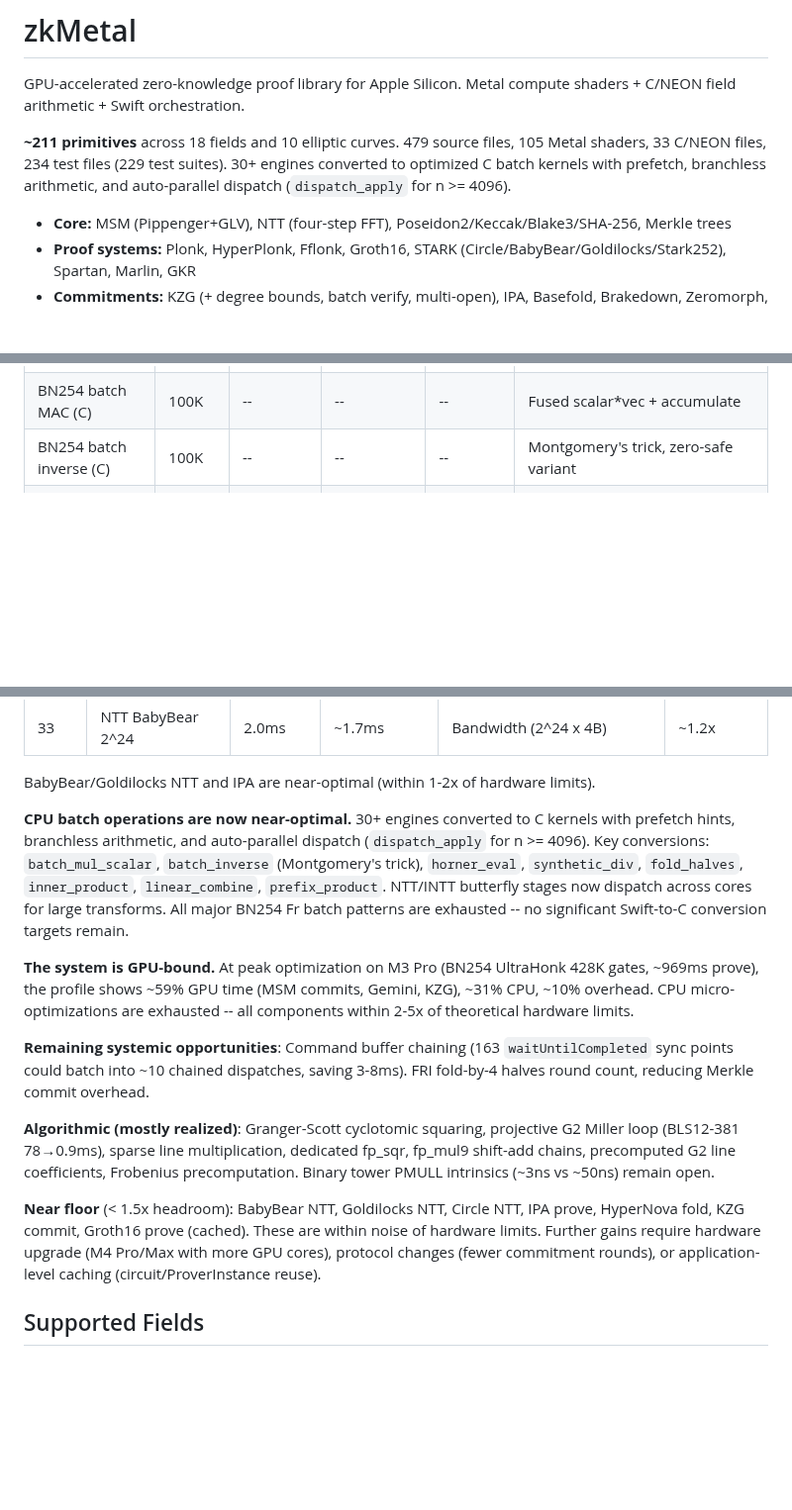
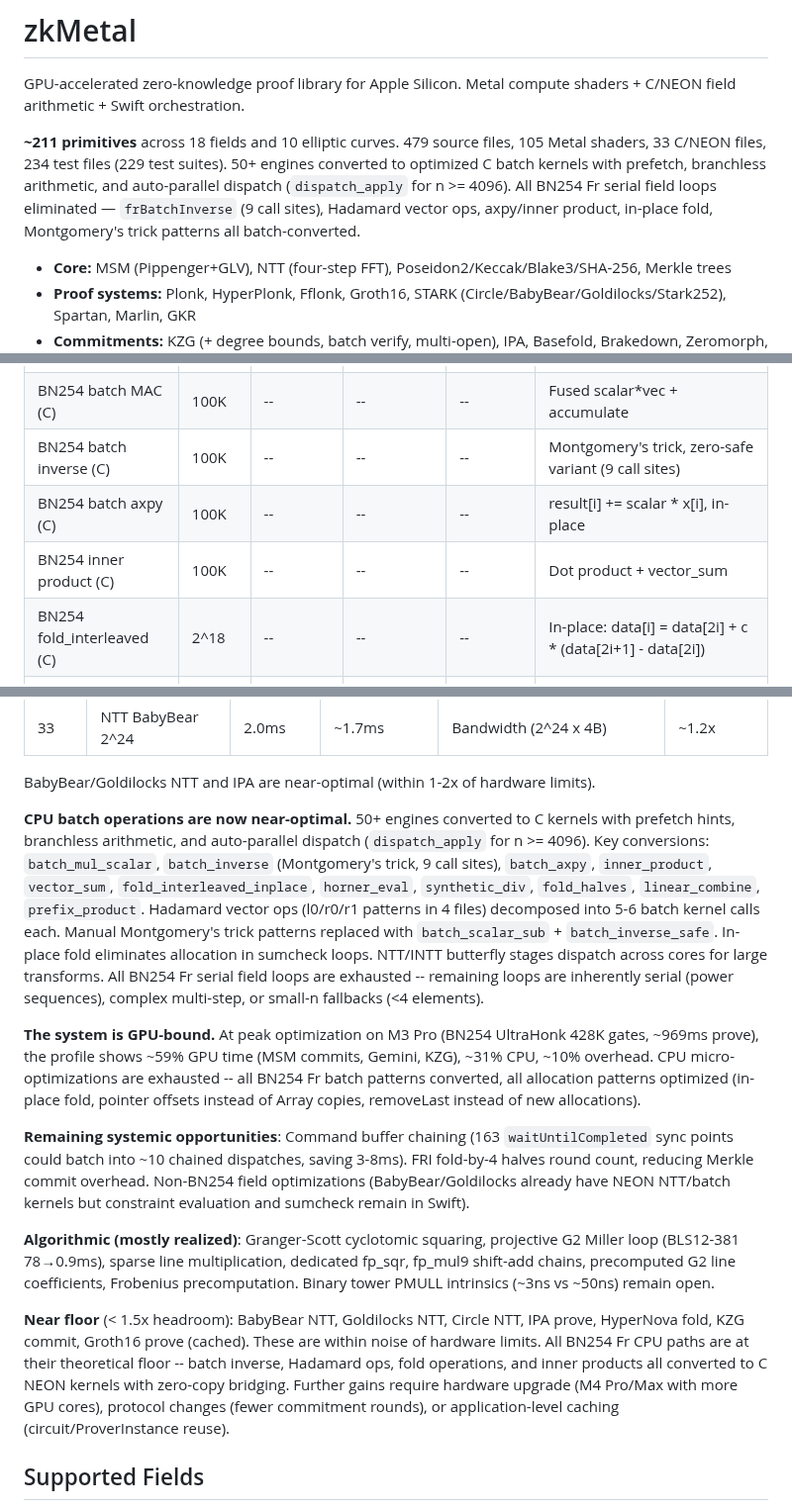
Before and after one commit to carni-ships/zkMetal, a Markdown page: README.md, 3 parts joined by grey strips. Shown at 99% size. GitHub-like rendering; blank space fills up the shorter version.

Commit message:
README: update performance/headroom figures for batch kernel completion
- 50+ engines converted (was 30+), all BN254 Fr serial loops exhausted
- Document new C kernels: batch_axpy, inner_product, fold_interleaved_inplace
- Update CPU optimization section: Hadamard decomposition, in-place fold, pointer offsets
- Update headroom: BN254 Fr CPU paths at theoretical floor
- Note remaining frontier: non-BN254 field ops, command buffer chaining

Co-Authored-By: Claude Opus 4.6 <noreply@anthropic.com>

```diff
--- a/README.md
+++ b/README.md
@@ -2,7 +2,7 @@
 
 GPU-accelerated zero-knowledge proof library for Apple Silicon. Metal compute shaders + C/NEON field arithmetic + Swift orchestration.
 
-**~211 primitives** across 18 fields and 10 elliptic curves. 479 source files, 105 Metal shaders, 33 C/NEON files, 234 test files (229 test suites). 30+ engines converted to optimized C batch kernels with prefetch, branchless arithmetic, and auto-parallel dispatch (`dispatch_apply` for n >= 4096).
+**~211 primitives** across 18 fields and 10 elliptic curves. 479 source files, 105 Metal shaders, 33 C/NEON files, 234 test files (229 test suites). 50+ engines converted to optimized C batch kernels with prefetch, branchless arithmetic, and auto-parallel dispatch (`dispatch_apply` for n >= 4096). All BN254 Fr serial field loops eliminated — `frBatchInverse` (9 call sites), Hadamard vector ops, axpy/inner product, in-place fold, Montgomery's trick patterns all batch-converted.
 
 - **Core:** MSM (Pippenger+GLV), NTT (four-step FFT), Poseidon2/Keccak/Blake3/SHA-256, Merkle trees
 - **Proof systems:** Plonk, HyperPlonk, Fflonk, Groth16, STARK (Circle/BabyBear/Goldilocks/Stark252), Spartan, Marlin, GKR
@@ -413,7 +413,10 @@ C CIOS Montgomery acceleration: pre-computed wiring topology, cached buffers, eq
 | BN254 batch add (C) | 100K | 16ms | 264 us | **60x** | 2.6 ns/op vectorized |
 | BN254 batch mul (C) | 100K | -- | 1.3ms | -- | 13.4 ns/op CIOS |
 | BN254 batch MAC (C) | 100K | -- | -- | -- | Fused scalar*vec + accumulate |
-| BN254 batch inverse (C) | 100K | -- | -- | -- | Montgomery's trick, zero-safe variant |
+| BN254 batch inverse (C) | 100K | -- | -- | -- | Montgomery's trick, zero-safe variant (9 call sites) |
+| BN254 batch axpy (C) | 100K | -- | -- | -- | result[i] += scalar * x[i], in-place |
+| BN254 inner product (C) | 100K | -- | -- | -- | Dot product + vector_sum |
+| BN254 fold_interleaved (C) | 2^18 | -- | -- | -- | In-place: data[i] = data[2i] + c * (data[2i+1] - data[2i]) |
 | BN254 Horner eval (C) | deg 2^16 | -- | -- | -- | Prefetch + branchless, replaces Swift `evaluatePolynomial` |
 | BN254 synthetic div (C) | deg 2^16 | -- | -- | -- | Replaces Swift `syntheticDivide` in 5 PCS engines |
 | BN254 fold_halves (C) | 2^18 | -- | -- | -- | Fused fold for non-interleaved layout, auto-parallel |
@@ -526,15 +529,15 @@ Methodology: Compute-bound = total_ops / 3.6T flops (BN254 mul = ~64 32-bit muls
 
 BabyBear/Goldilocks NTT and IPA are near-optimal (within 1-2x of hardware limits).
 
-**CPU batch operations are now near-optimal.** 30+ engines converted to C kernels with prefetch hints, branchless arithmetic, and auto-parallel dispatch (`dispatch_apply` for n >= 4096). Key conversions: `batch_mul_scalar`, `batch_inverse` (Montgomery's trick), `horner_eval`, `synthetic_div`, `fold_halves`, `inner_product`, `linear_combine`, `prefix_product`. NTT/INTT butterfly stages now dispatch across cores for large transforms. All major BN254 Fr batch patterns are exhausted -- no significant Swift-to-C conversion targets remain.
+**CPU batch operations are now near-optimal.** 50+ engines converted to C kernels with prefetch hints, branchless arithmetic, and auto-parallel dispatch (`dispatch_apply` for n >= 4096). Key conversions: `batch_mul_scalar`, `batch_inverse` (Montgomery's trick, 9 call sites), `batch_axpy`, `inner_product`, `vector_sum`, `fold_interleaved_inplace`, `horner_eval`, `synthetic_div`, `fold_halves`, `linear_combine`, `prefix_product`. Hadamard vector ops (l0/r0/r1 patterns in 4 files) decomposed into 5-6 batch kernel calls each. Manual Montgomery's trick patterns replaced with `batch_scalar_sub` + `batch_inverse_safe`. In-place fold eliminates allocation in sumcheck loops. NTT/INTT butterfly stages dispatch across cores for large transforms. All BN254 Fr serial field loops are exhausted -- remaining loops are inherently serial (power sequences), complex multi-step, or small-n fallbacks (<4 elements).
 
-**The system is GPU-bound.** At peak optimization on M3 Pro (BN254 UltraHonk 428K gates, ~969ms prove), the profile shows ~59% GPU time (MSM commits, Gemini, KZG), ~31% CPU, ~10% overhead. CPU micro-optimizations are exhausted -- all components within 2-5x of theoretical hardware limits.
+**The system is GPU-bound.** At peak optimization on M3 Pro (BN254 UltraHonk 428K gates, ~969ms prove), the profile shows ~59% GPU time (MSM commits, Gemini, KZG), ~31% CPU, ~10% overhead. CPU micro-optimizations are exhausted -- all BN254 Fr batch patterns converted, all allocation patterns optimized (in-place fold, pointer offsets instead of Array copies, removeLast instead of new allocations).
 
-**Remaining systemic opportunities**: Command buffer chaining (163 `waitUntilCompleted` sync points could batch into ~10 chained dispatches, saving 3-8ms). FRI fold-by-4 halves round count, reducing Merkle commit overhead.
+**Remaining systemic opportunities**: Command buffer chaining (163 `waitUntilCompleted` sync points could batch into ~10 chained dispatches, saving 3-8ms). FRI fold-by-4 halves round count, reducing Merkle commit overhead. Non-BN254 field optimizations (BabyBear/Goldilocks already have NEON NTT/batch kernels but constraint evaluation and sumcheck remain in Swift).
 
 **Algorithmic (mostly realized)**: Granger-Scott cyclotomic squaring, projective G2 Miller loop (BLS12-381 78→0.9ms), sparse line multiplication, dedicated fp_sqr, fp_mul9 shift-add chains, precomputed G2 line coefficients, Frobenius precomputation. Binary tower PMULL intrinsics (~3ns vs ~50ns) remain open.
 
-**Near floor** (< 1.5x headroom): BabyBear NTT, Goldilocks NTT, Circle NTT, IPA prove, HyperNova fold, KZG commit, Groth16 prove (cached). These are within noise of hardware limits. Further gains require hardware upgrade (M4 Pro/Max with more GPU cores), protocol changes (fewer commitment rounds), or application-level caching (circuit/ProverInstance reuse).
+**Near floor** (< 1.5x headroom): BabyBear NTT, Goldilocks NTT, Circle NTT, IPA prove, HyperNova fold, KZG commit, Groth16 prove (cached). These are within noise of hardware limits. All BN254 Fr CPU paths are at their theoretical floor -- batch inverse, Hadamard ops, fold operations, and inner products all converted to C NEON kernels with zero-copy bridging. Further gains require hardware upgrade (M4 Pro/Max with more GPU cores), protocol changes (fewer commitment rounds), or application-level caching (circuit/ProverInstance reuse).
 
 ## Supported Fields
 
```
Also changed, not shown: other parts of README.md (+1 -1 lines).
